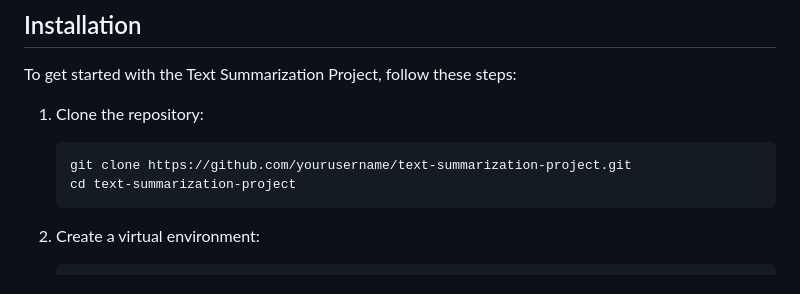
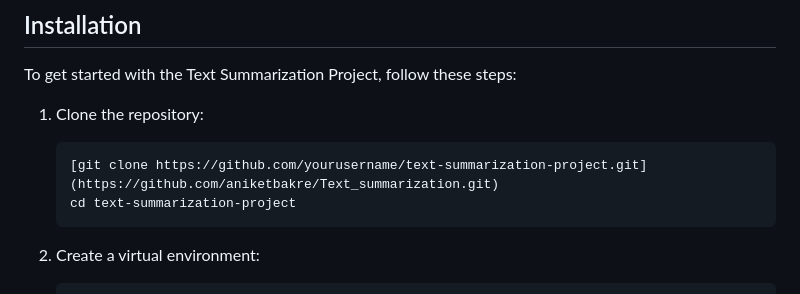
Before and after one commit to aniketbakre/Text_summarization, a Markdown page: README.md, the part around the change. Drawn GitHub-style.

````diff
--- a/README.md
+++ b/README.md
@@ -35,7 +35,7 @@ To get started with the Text Summarization Project, follow these steps:
 
 1. Clone the repository:
     ```bash
-    git clone https://github.com/yourusername/text-summarization-project.git
+    [git clone https://github.com/yourusername/text-summarization-project.git](https://github.com/aniketbakre/Text_summarization.git)
     cd text-summarization-project
     ```
 
````
